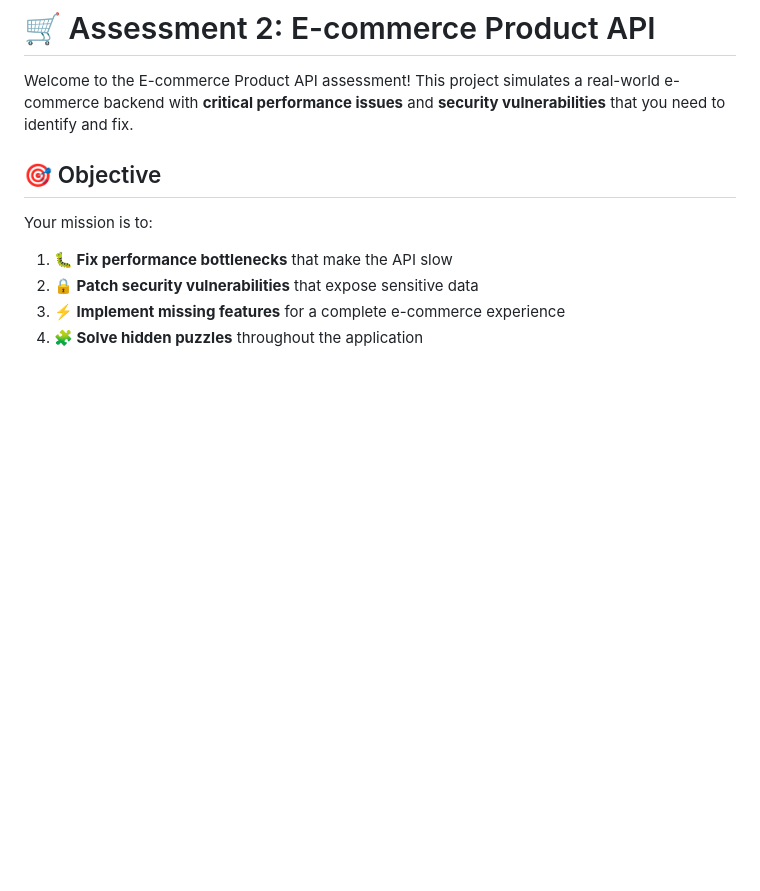
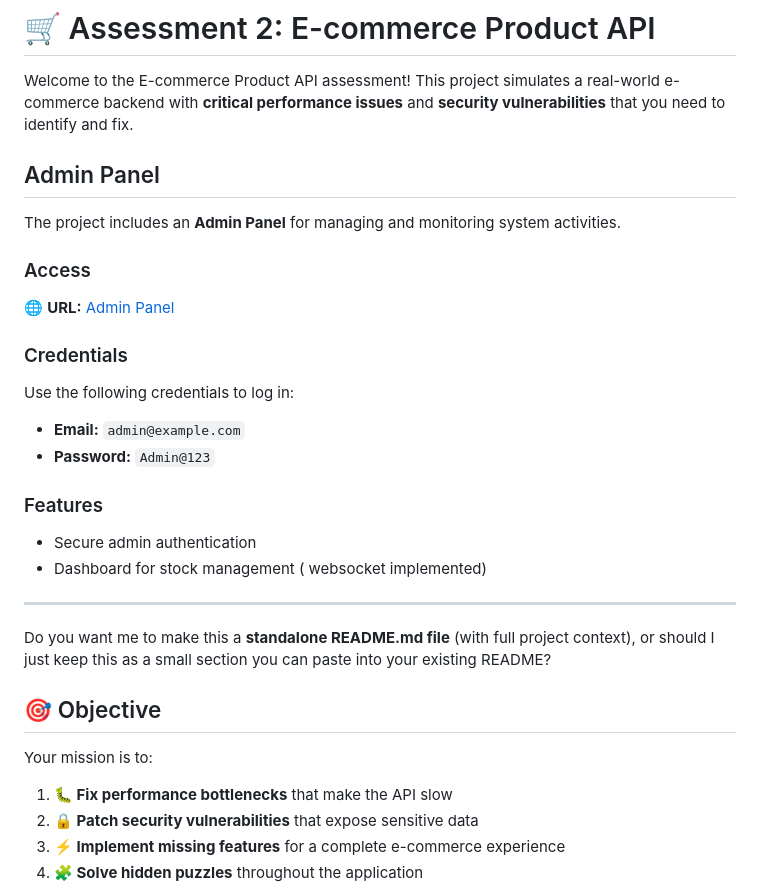
Before and after one commit to Gouri1504/gouri-medable-assessment, a Markdown page: README.md, the part around the change. Drawn GitHub-style; blank space fills up the shorter version.

```diff
--- a/README.md
+++ b/README.md
@@ -1,6 +1,31 @@
 # 🛒 Assessment 2: E-commerce Product API
 
 Welcome to the E-commerce Product API assessment! This project simulates a real-world e-commerce backend with **critical performance issues** and **security vulnerabilities** that you need to identify and fix.
+
+## Admin Panel
+
+The project includes an **Admin Panel** for managing and monitoring system activities.
+
+### Access
+
+🌐 **URL:** [Admin Panel](https://gouri-medable-assessment.onrender.com/admin-panel.html)
+
+### Credentials
+
+Use the following credentials to log in:
+
+* **Email:** `admin@example.com`
+* **Password:** `Admin@123`
+
+### Features
+
+* Secure admin authentication
+* Dashboard for stock management ( websocket implemented)
+
+---
+
+Do you want me to make this a **standalone README.md file** (with full project context), or should I just keep this as a small section you can paste into your existing README?
+
 
 ## 🎯 Objective
 
```
